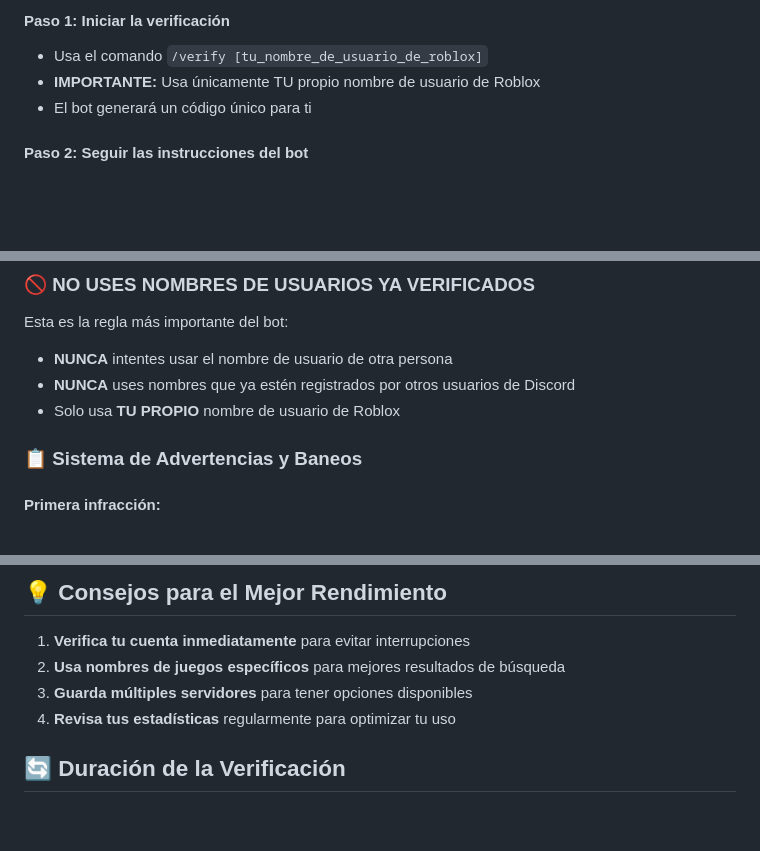
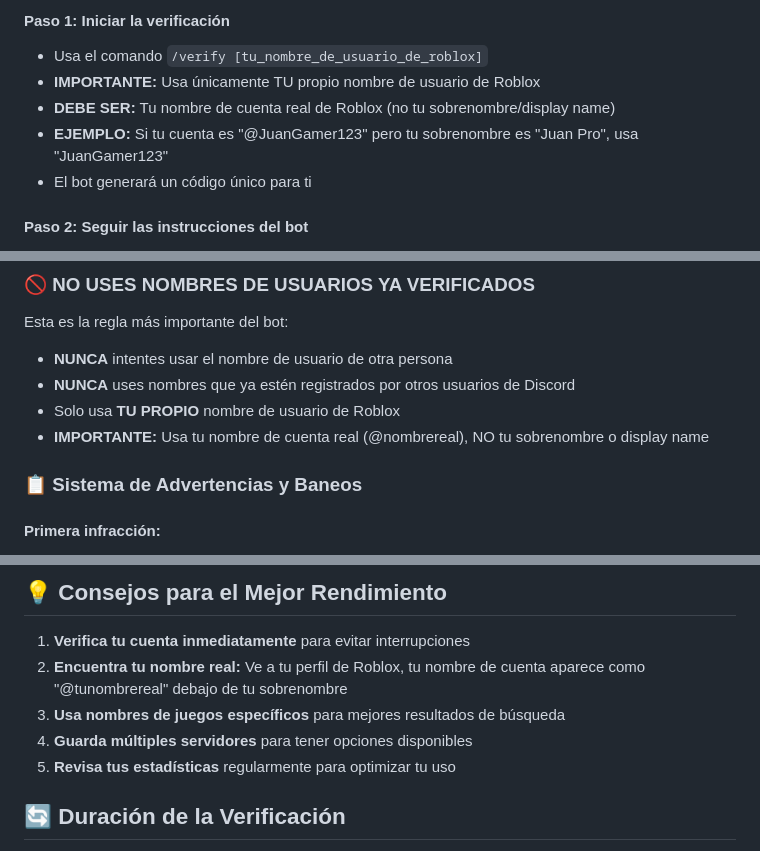
Before and after one commit to nootchad/Nootchad, a Markdown page: announcement.md, 3 parts joined by grey strips. Rendered like a GitHub page; blank space fills up the shorter version.

Commit message:
Assistant checkpoint: Add clarification about using real account name vs display name
Assistant generated file changes:
- announcement.md: Add clarification about using actual Roblox account name, Add additional warning about account name vs display name, Add tip about finding real account name

---

User prompt:

Agrega que debe de ser tu nombre de Roblox con el cual creaste tu cuenta, no tu sobre nombre

Replit-Commit-Author: Assistant
Replit-Commit-Session-Id: f674f70a-89a1-464d-b8ec-c7cfbd828170

```diff
--- a/announcement.md
+++ b/announcement.md
@@ -15,6 +15,8 @@ Para garantizar la seguridad y evitar el abuso del bot, **todos los usuarios deb
 #### Paso 1: Iniciar la verificación
 - Usa el comando `/verify [tu_nombre_de_usuario_de_roblox]`
 - **IMPORTANTE:** Usa únicamente TU propio nombre de usuario de Roblox
+- **DEBE SER:** Tu nombre de cuenta real de Roblox (no tu sobrenombre/display name)
+- **EJEMPLO:** Si tu cuenta es "@JuanGamer123" pero tu sobrenombre es "Juan Pro", usa "JuanGamer123"
 - El bot generará un código único para ti
 
 #### Paso 2: Seguir las instrucciones del bot
@@ -43,6 +45,7 @@ Esta es la regla más importante del bot:
 - **NUNCA** intentes usar el nombre de usuario de otra persona
 - **NUNCA** uses nombres que ya estén registrados por otros usuarios de Discord
 - Solo usa **TU PROPIO** nombre de usuario de Roblox
+- **IMPORTANTE:** Usa tu nombre de cuenta real (@nombrereal), NO tu sobrenombre o display name
 
 ### 📋 Sistema de Advertencias y Baneos
 
@@ -76,9 +79,10 @@ Esta es la regla más importante del bot:
 ## 💡 Consejos para el Mejor Rendimiento
 
 1. **Verifica tu cuenta inmediatamente** para evitar interrupciones
-2. **Usa nombres de juegos específicos** para mejores resultados de búsqueda
-3. **Guarda múltiples servidores** para tener opciones disponibles
-4. **Revisa tus estadísticas** regularmente para optimizar tu uso
+2. **Encuentra tu nombre real:** Ve a tu perfil de Roblox, tu nombre de cuenta aparece como "@tunombrereal" debajo de tu sobrenombre
+3. **Usa nombres de juegos específicos** para mejores resultados de búsqueda
+4. **Guarda múltiples servidores** para tener opciones disponibles
+5. **Revisa tus estadísticas** regularmente para optimizar tu uso
 
 ## 🔄 Duración de la Verificación
 
```
